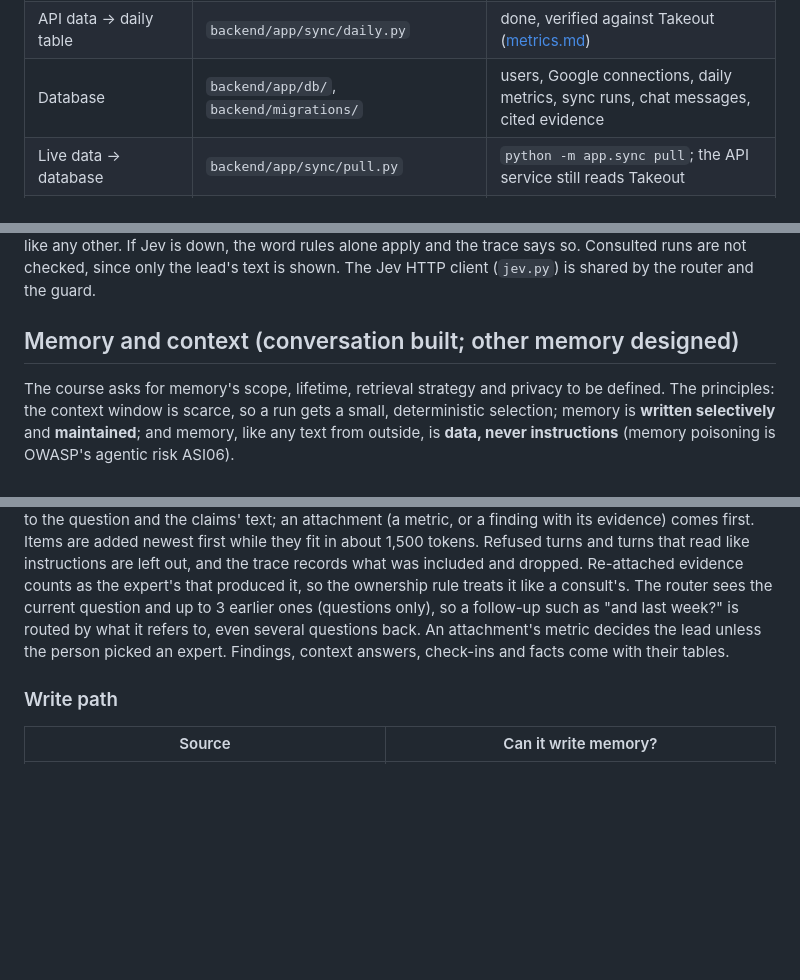
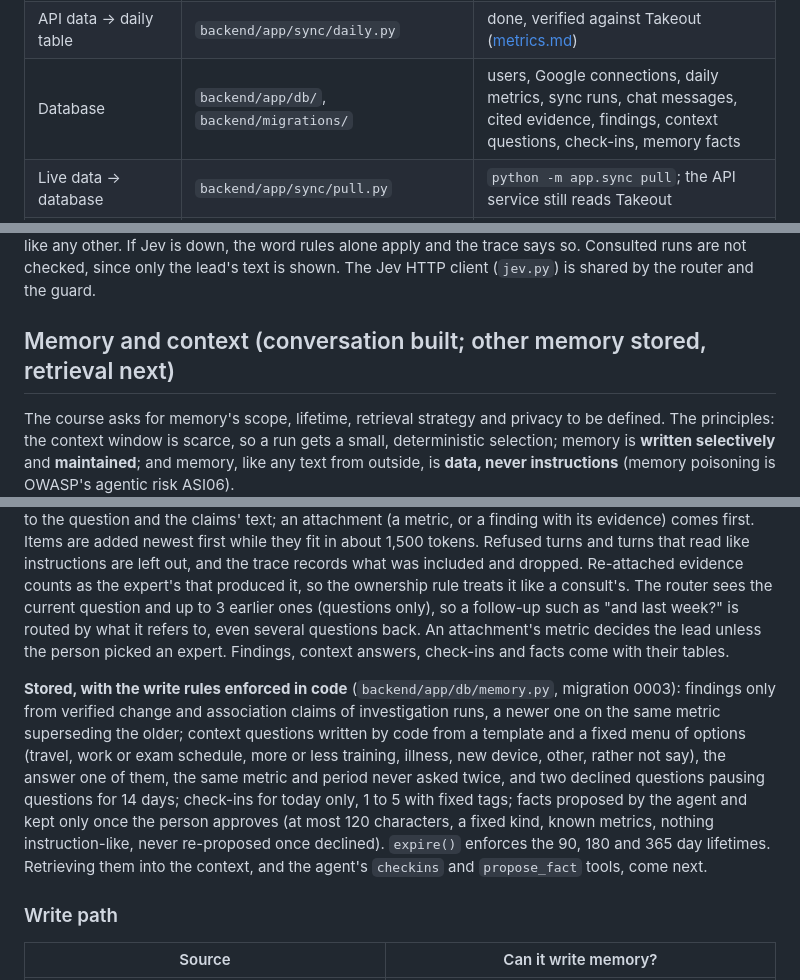
Before and after one commit to assi09/503P_Project, a Markdown page: docs/architecture.md, 3 parts joined by grey strips. Rendered like a GitHub page; blank space fills up the shorter version.

Commit message:
Document the memory tables and their write rules

```diff
--- a/docs/architecture.md
+++ b/docs/architecture.md
@@ -31,7 +31,7 @@ verifier rejects statements it cannot match to one.
 | Google Health sign-in | `backend/app/sync/google_auth.py` | done: loopback OAuth, token file `0600`, one local user |
 | Google Health API client | `backend/app/sync/client.py` | done: paging, roll-up windows, retries |
 | API data → daily table | `backend/app/sync/daily.py` | done, verified against Takeout ([metrics.md](metrics.md#from-the-google-health-api)) |
-| Database | `backend/app/db/`, `backend/migrations/` | users, Google connections, daily metrics, sync runs, chat messages, cited evidence |
+| Database | `backend/app/db/`, `backend/migrations/` | users, Google connections, daily metrics, sync runs, chat messages, cited evidence, findings, context questions, check-ins, memory facts |
 | Live data → database | `backend/app/sync/pull.py` | `python -m app.sync pull`; the API service still reads Takeout |
 | Analysis tools and `Evidence` | `backend/app/analysis/` | describe, coverage, compare_windows, trend, correlate |
 | Screen and templated report (the no-LLM baseline) | `backend/app/analysis/screen.py`, `report.py` | done |
@@ -169,7 +169,7 @@ health? A flagged sentence is rejected like any other. If Jev is down, the word
 and the trace says so. Consulted runs are not checked, since only the lead's text is shown. The
 Jev HTTP client (`jev.py`) is shared by the router and the guard.
 
-## Memory and context (conversation built; other memory designed)
+## Memory and context (conversation built; other memory stored, retrieval next)
 
 The course asks for memory's scope, lifetime, retrieval strategy and privacy to be defined. The
 principles: the context window is scarce, so a run gets a small, deterministic selection; memory
@@ -223,6 +223,17 @@ only), so a follow-up such as "and last week?" is routed by what it refers to, e
 questions back. An attachment's metric decides the lead unless the person picked an expert.
 Findings, context answers, check-ins and facts come with their tables.
 
+**Stored, with the write rules enforced in code** (`backend/app/db/memory.py`, migration 0003):
+findings only from verified change and association claims of investigation runs, a newer one on
+the same metric superseding the older; context questions written by code from a template and a
+fixed menu of options (travel, work or exam schedule, more or less training, illness, new device,
+other, rather not say), the answer one of them, the same metric and period never asked twice, and
+two declined questions pausing questions for 14 days; check-ins for today only, 1 to 5 with fixed
+tags; facts proposed by the agent and kept only once the person approves (at most 120 characters,
+a fixed kind, known metrics, nothing instruction-like, never re-proposed once declined). `expire()`
+enforces the 90, 180 and 365 day lifetimes. Retrieving them into the context, and the agent's
+`checkins` and `propose_fact` tools, come next.
+
 ### Write path
 
 | Source | Can it write memory? |
```
Also changed, not shown: docs/status.md (+6 -6 lines).
